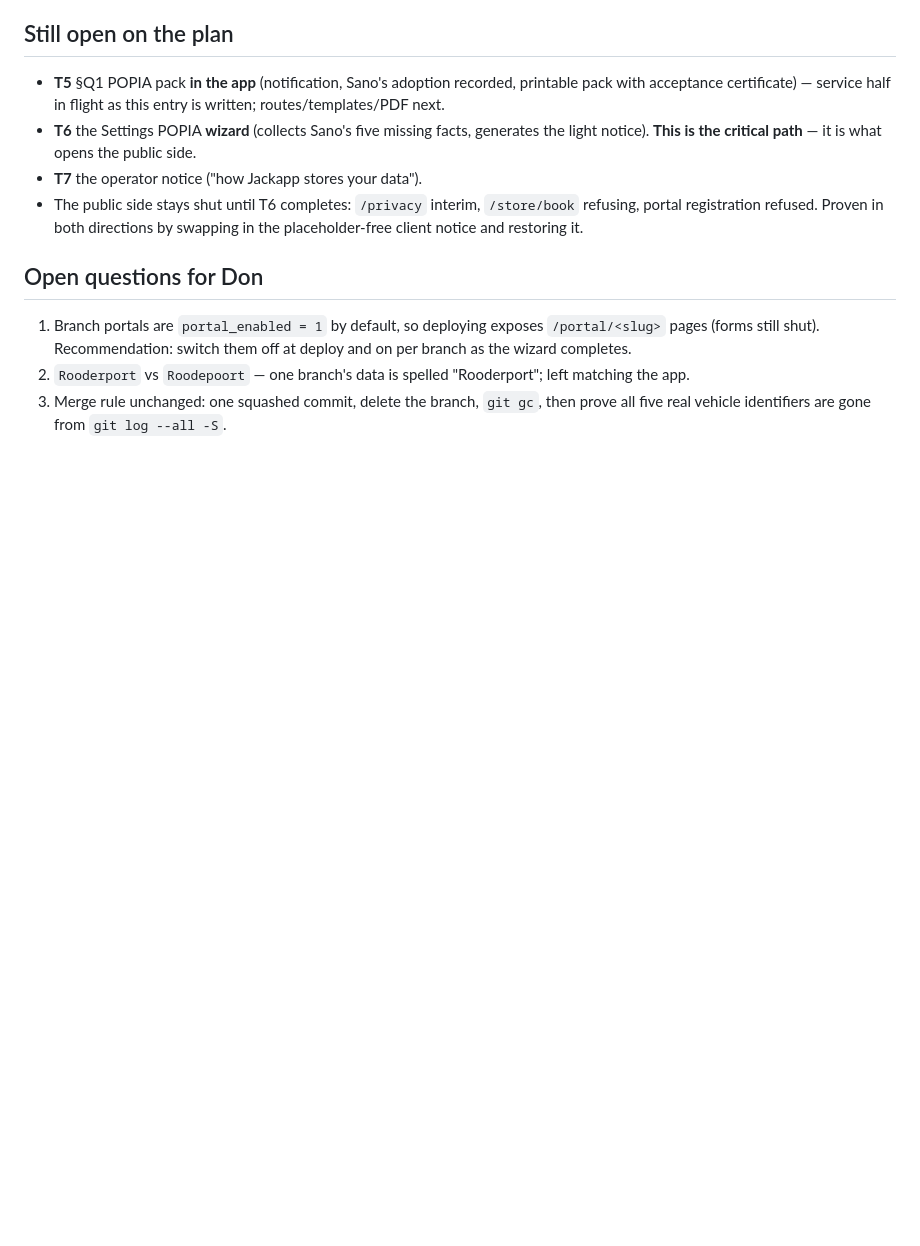
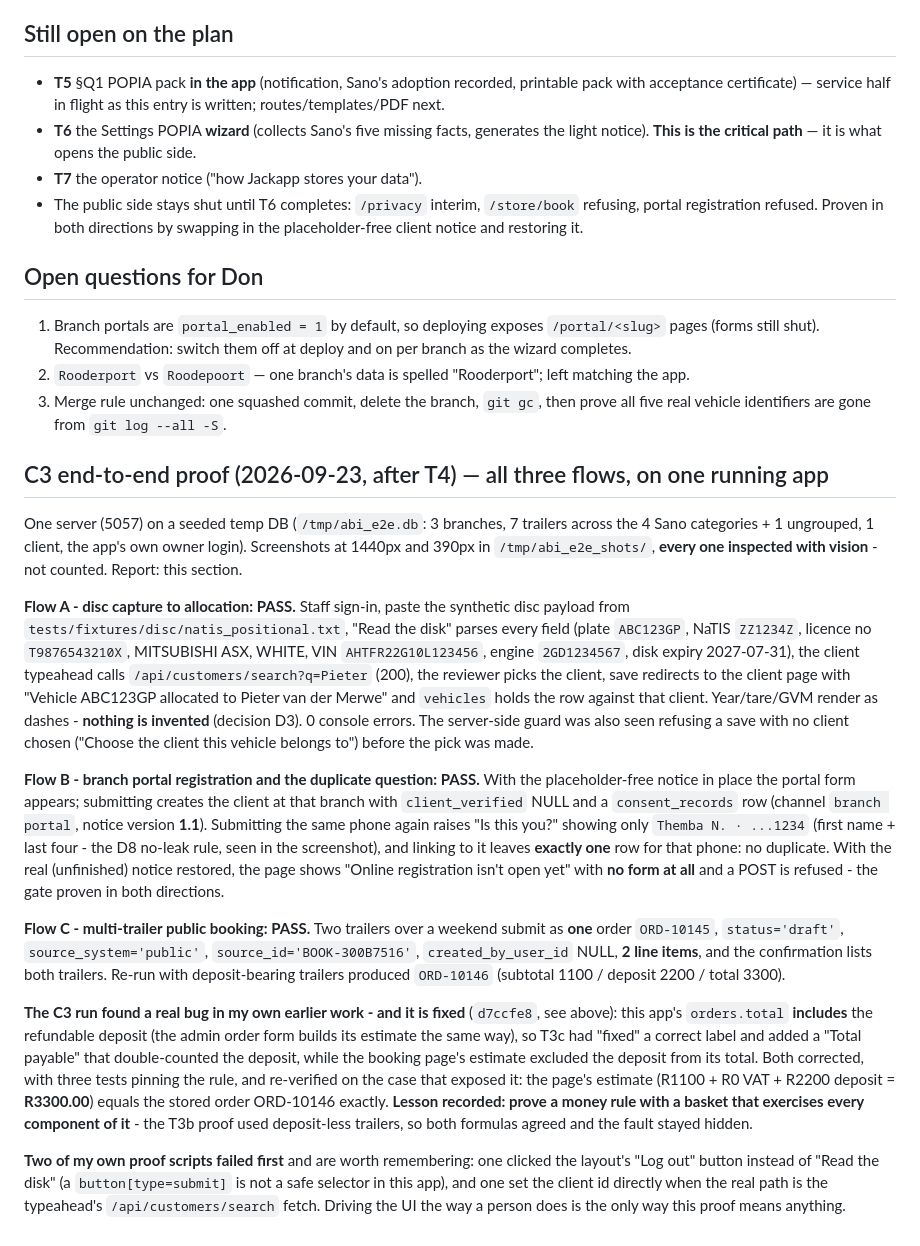
Before and after one commit to djjackson86-sketch/abi-rental-platform, a Markdown page: docs/plans/PROGRESS.md, the part around the change. Drawn GitHub-style; blank space fills up the shorter version.

Commit message:
docs(ledger): C3 end-to-end proof - all three flows pass on one running app; the deposit-in-total bug it exposed

```diff
--- a/docs/plans/PROGRESS.md
+++ b/docs/plans/PROGRESS.md
@@ -1283,3 +1283,46 @@ no tick, no lock, and no phase-numbered queue any more.
 2. `Rooderport` vs `Roodepoort` — one branch's data is spelled "Rooderport"; left matching the app.
 3. Merge rule unchanged: one squashed commit, delete the branch, `git gc`, then prove all five real vehicle
    identifiers are gone from `git log --all -S`.
+
+
+## C3 end-to-end proof (2026-09-23, after T4) — all three flows, on one running app
+
+One server (5057) on a seeded temp DB (`/tmp/abi_e2e.db`: 3 branches, 7 trailers across the 4 Sano
+categories + 1 ungrouped, 1 client, the app's own owner login). Screenshots at 1440px and 390px in
+`/tmp/abi_e2e_shots/`, **every one inspected with vision** - not counted. Report: this section.
+
+**Flow A - disc capture to allocation: PASS.** Staff sign-in, paste the synthetic disc payload from
+`tests/fixtures/disc/natis_positional.txt`, "Read the disk" parses every field (plate `ABC123GP`, NaTIS
+`ZZ1234Z`, licence no `T9876543210X`, MITSUBISHI ASX, WHITE, VIN `AHTFR22G10L123456`, engine `2GD1234567`,
+disk expiry 2027-07-31), the client typeahead calls `/api/customers/search?q=Pieter` (200), the reviewer
+picks the client, save redirects to the client page with "Vehicle ABC123GP allocated to Pieter van der
+Merwe" and `vehicles` holds the row against that client. Year/tare/GVM render as dashes - **nothing is
+invented** (decision D3). 0 console errors. The server-side guard was also seen refusing a save with no
+client chosen ("Choose the client this vehicle belongs to") before the pick was made.
+
+**Flow B - branch portal registration and the duplicate question: PASS.** With the placeholder-free notice
+in place the portal form appears; submitting creates the client at that branch with `client_verified` NULL
+and a `consent_records` row (channel `branch portal`, notice version **1.1**). Submitting the same phone
+again raises "Is this you?" showing only `Themba N. · ...1234` (first name + last four - the D8 no-leak
+rule, seen in the screenshot), and linking to it leaves **exactly one** row for that phone: no duplicate.
+With the real (unfinished) notice restored, the page shows "Online registration isn't open yet" with **no
+form at all** and a POST is refused - the gate proven in both directions.
+
+**Flow C - multi-trailer public booking: PASS.** Two trailers over a weekend submit as **one** order
+`ORD-10145`, `status='draft'`, `source_system='public'`, `source_id='BOOK-300B7516'`, `created_by_user_id`
+NULL, **2 line items**, and the confirmation lists both trailers. Re-run with deposit-bearing trailers
+produced `ORD-10146` (subtotal 1100 / deposit 2200 / total 3300).
+
+**The C3 run found a real bug in my own earlier work - and it is fixed** (`d7ccfe8`, see above): this app's
+`orders.total` **includes** the refundable deposit (the admin order form builds its estimate the same way),
+so T3c had "fixed" a correct label and added a "Total payable" that double-counted the deposit, while the
+booking page's estimate excluded the deposit from its total. Both corrected, with three tests pinning the
+rule, and re-verified on the case that exposed it: the page's estimate (R1100 + R0 VAT + R2200 deposit =
+**R3300.00**) equals the stored order ORD-10146 exactly. **Lesson recorded: prove a money rule with a basket
+that exercises every component of it** - the T3b proof used deposit-less trailers, so both formulas agreed
+and the fault stayed hidden.
+
+**Two of my own proof scripts failed first** and are worth remembering: one clicked the layout's "Log out"
+button instead of "Read the disk" (a `button[type=submit]` is not a safe selector in this app), and one set
+the client id directly when the real path is the typeahead's `/api/customers/search` fetch. Driving the UI
+the way a person does is the only way this proof means anything.
```
